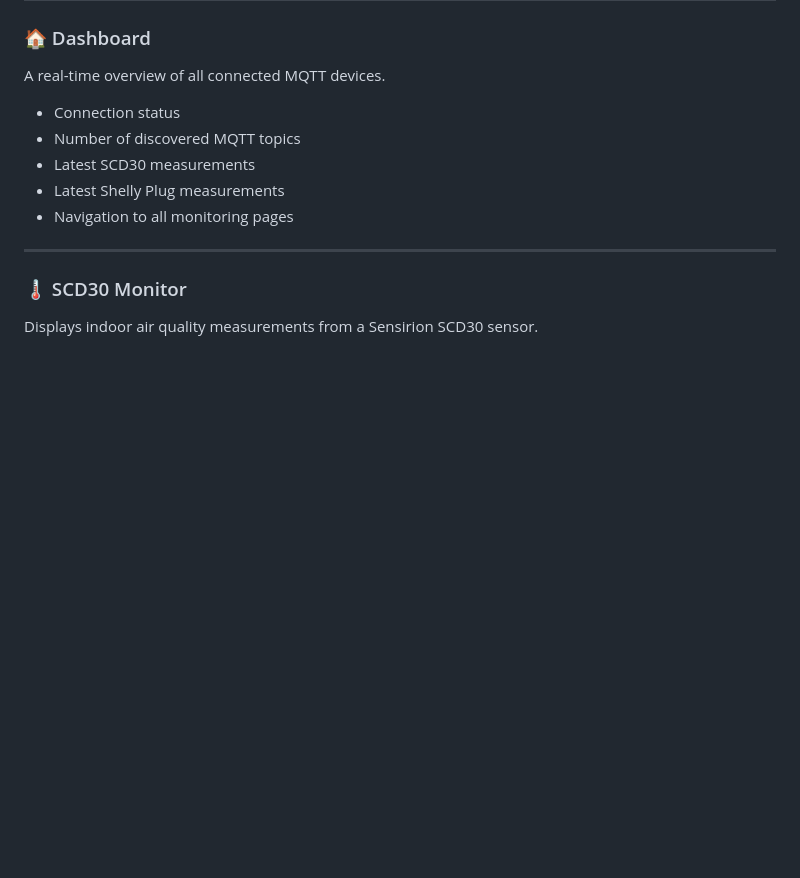
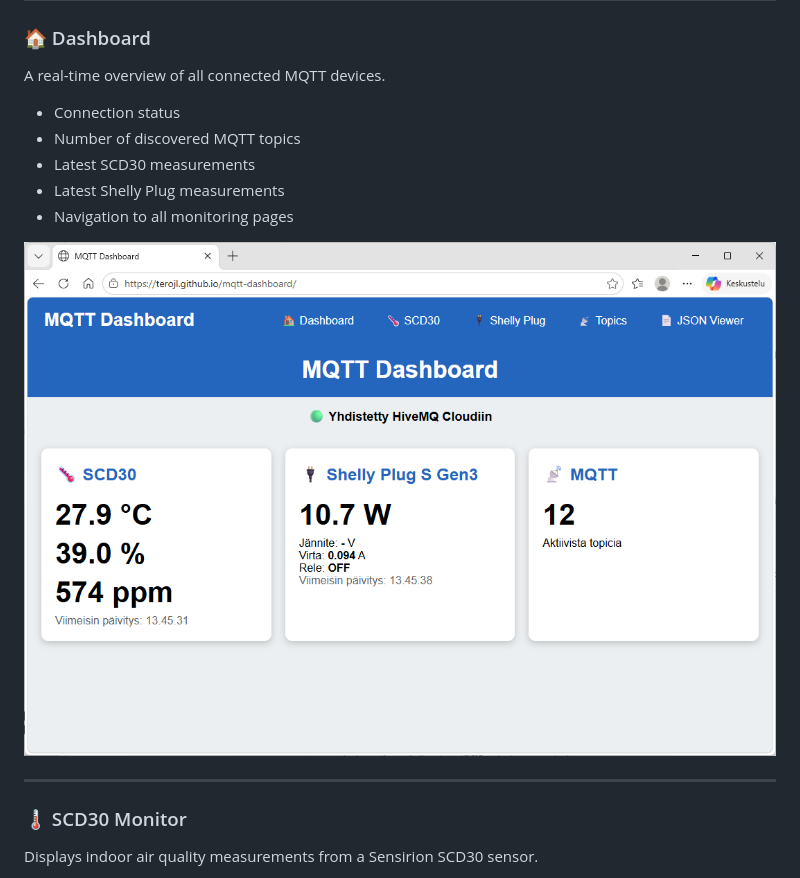
Before and after one commit to TeroJL/scd30-monitor, a Markdown page: README.md, the part around the change. Rendered like a GitHub page; blank space fills up the shorter version.

Commit message:
Add dashboard image to README

```diff
--- a/README.md
+++ b/README.md
@@ -17,6 +17,8 @@ A real-time overview of all connected MQTT devices.
 - Latest SCD30 measurements
 - Latest Shelly Plug measurements
 - Navigation to all monitoring pages
+
+![Dashboard](docs/dashboard.png)
 
 ---
 
```
